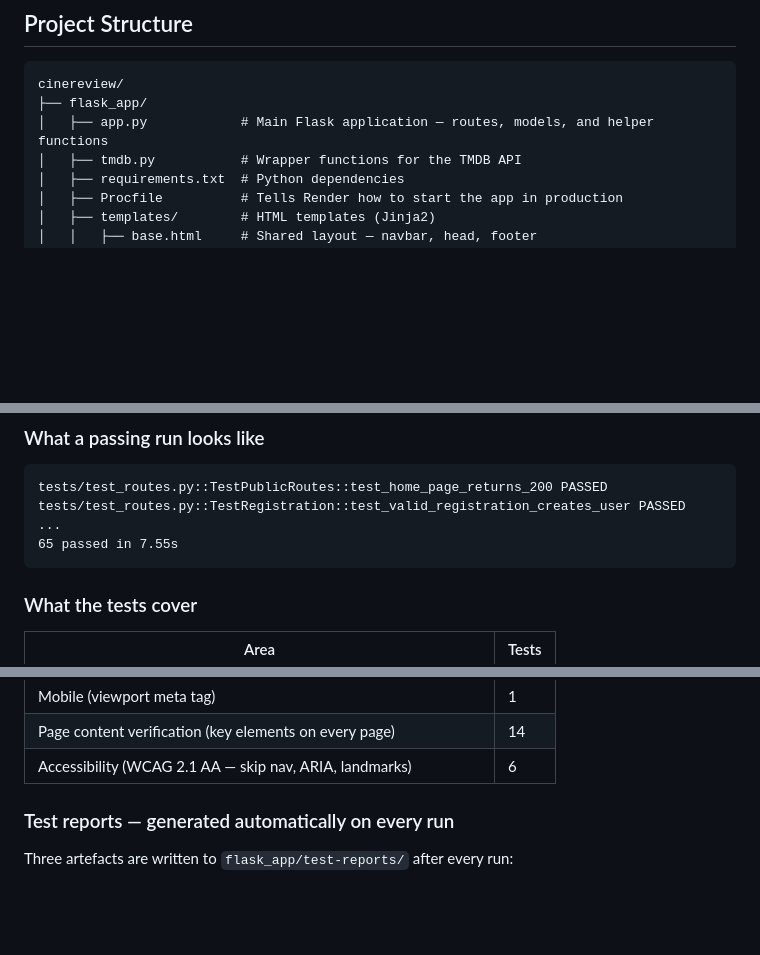
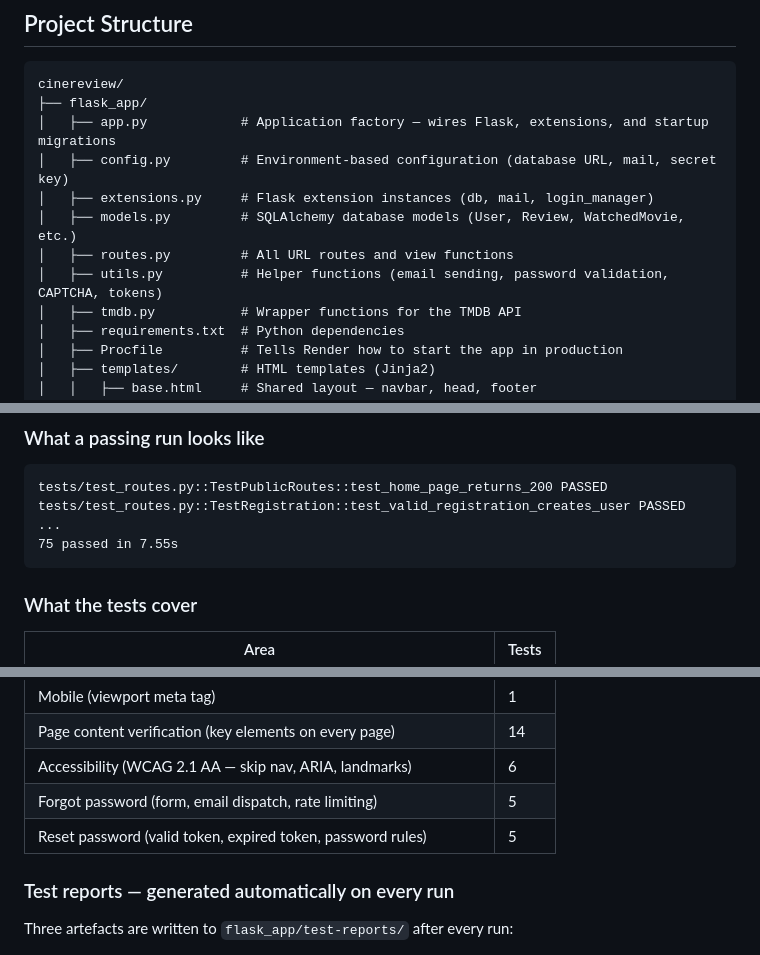
Before and after one commit to niamh888/cinereview, a Markdown page: README.md, 3 parts joined by grey strips. GitHub-like rendering; blank space fills up the shorter version.

````diff
--- a/README.md
+++ b/README.md
@@ -34,7 +34,12 @@ CineReview was built to solve exactly that: a simple way to log the movies you'v
 ```
 cinereview/
 ├── flask_app/
-│   ├── app.py            # Main Flask application — routes, models, and helper functions
+│   ├── app.py            # Application factory — wires Flask, extensions, and startup migrations
+│   ├── config.py         # Environment-based configuration (database URL, mail, secret key)
+│   ├── extensions.py     # Flask extension instances (db, mail, login_manager)
+│   ├── models.py         # SQLAlchemy database models (User, Review, WatchedMovie, etc.)
+│   ├── routes.py         # All URL routes and view functions
+│   ├── utils.py          # Helper functions (email sending, password validation, CAPTCHA, tokens)
 │   ├── tmdb.py           # Wrapper functions for the TMDB API
 │   ├── requirements.txt  # Python dependencies
 │   ├── Procfile          # Tells Render how to start the app in production
@@ -184,7 +189,7 @@ python -m pytest tests/ -v
 tests/test_routes.py::TestPublicRoutes::test_home_page_returns_200 PASSED
 tests/test_routes.py::TestRegistration::test_valid_registration_creates_user PASSED
 ...
-65 passed in 7.55s
+75 passed in 7.55s
 ```
 
 ### What the tests cover
@@ -202,6 +207,8 @@ tests/test_routes.py::TestRegistration::test_valid_registration_creates_user PAS
 | Mobile (viewport meta tag) | 1 |
 | Page content verification (key elements on every page) | 14 |
 | Accessibility (WCAG 2.1 AA — skip nav, ARIA, landmarks) | 6 |
+| Forgot password (form, email dispatch, rate limiting) | 5 |
+| Reset password (valid token, expired token, password rules) | 5 |
 
 ### Test reports — generated automatically on every run
 
````
Also changed, not shown: other parts of README.md (+2 -2 lines), DESIGN.md (+19 -10 lines).
